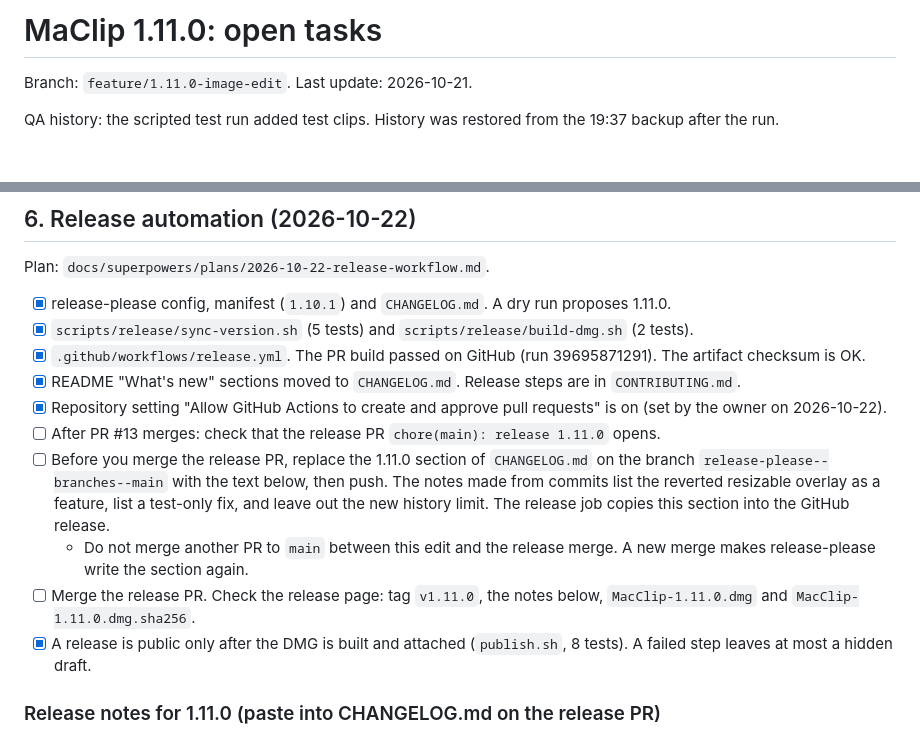
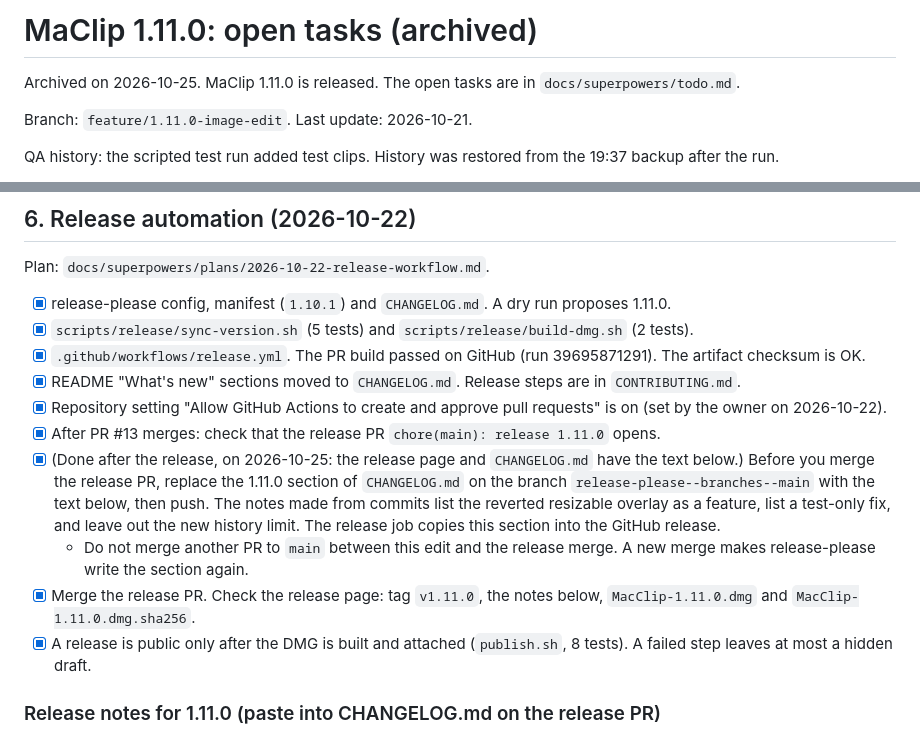
Before and after one commit to jokot/mac-clipboard, a Markdown page: docs/superpowers/todo-1.11.0.md, 2 parts joined by grey strips. Rendered like a GitHub page; blank space fills up the shorter version.

```diff
--- a/docs/superpowers/todo-1.11.0.md
+++ b/docs/superpowers/todo-1.11.0.md
@@ -1,4 +1,6 @@
-# MaClip 1.11.0: open tasks
+# MaClip 1.11.0: open tasks (archived)
+
+Archived on 2026-10-25. MaClip 1.11.0 is released. The open tasks are in `docs/superpowers/todo.md`.
 
 Branch: `feature/1.11.0-image-edit`. Last update: 2026-10-21.
 
@@ -115,10 +117,10 @@ Plan: `docs/superpowers/plans/2026-10-22-release-workflow.md`.
 - [x] `.github/workflows/release.yml`. The PR build passed on GitHub (run 39695871291). The artifact checksum is OK.
 - [x] README "What's new" sections moved to `CHANGELOG.md`. Release steps are in `CONTRIBUTING.md`.
 - [x] Repository setting "Allow GitHub Actions to create and approve pull requests" is on (set by the owner on 2026-10-22).
-- [ ] After PR #13 merges: check that the release PR `chore(main): release 1.11.0` opens.
-- [ ] Before you merge the release PR, replace the 1.11.0 section of `CHANGELOG.md` on the branch `release-please--branches--main` with the text below, then push. The notes made from commits list the reverted resizable overlay as a feature, list a test-only fix, and leave out the new history limit. The release job copies this section into the GitHub release.
+- [x] After PR #13 merges: check that the release PR `chore(main): release 1.11.0` opens.
+- [x] (Done after the release, on 2026-10-25: the release page and `CHANGELOG.md` have the text below.) Before you merge the release PR, replace the 1.11.0 section of `CHANGELOG.md` on the branch `release-please--branches--main` with the text below, then push. The notes made from commits list the reverted resizable overlay as a feature, list a test-only fix, and leave out the new history limit. The release job copies this section into the GitHub release.
   - Do not merge another PR to `main` between this edit and the release merge. A new merge makes release-please write the section again.
-- [ ] Merge the release PR. Check the release page: tag `v1.11.0`, the notes below, `MacClip-1.11.0.dmg` and `MacClip-1.11.0.dmg.sha256`.
+- [x] Merge the release PR. Check the release page: tag `v1.11.0`, the notes below, `MacClip-1.11.0.dmg` and `MacClip-1.11.0.dmg.sha256`.
 - [x] A release is public only after the DMG is built and attached (`publish.sh`, 8 tests). A failed step leaves at most a hidden draft.
 
 ### Release notes for 1.11.0 (paste into CHANGELOG.md on the release PR)
```
Also changed, not shown: CHANGELOG.md (+12 -22 lines), docs/superpowers/todo.md (added, +56 -0 lines).
